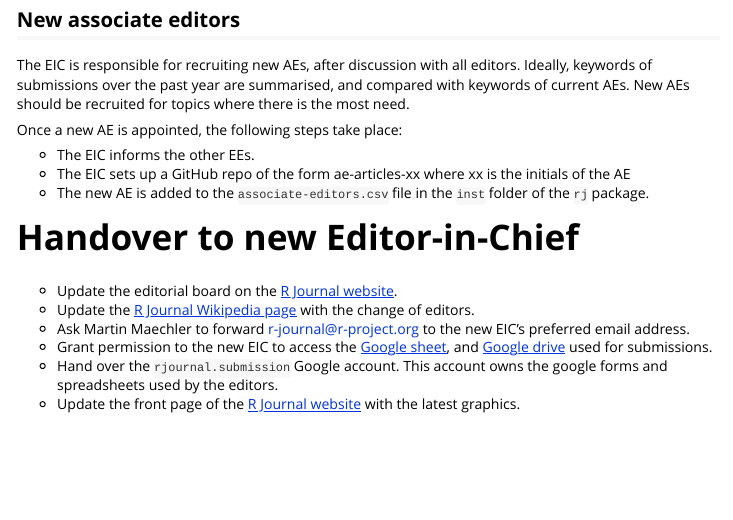
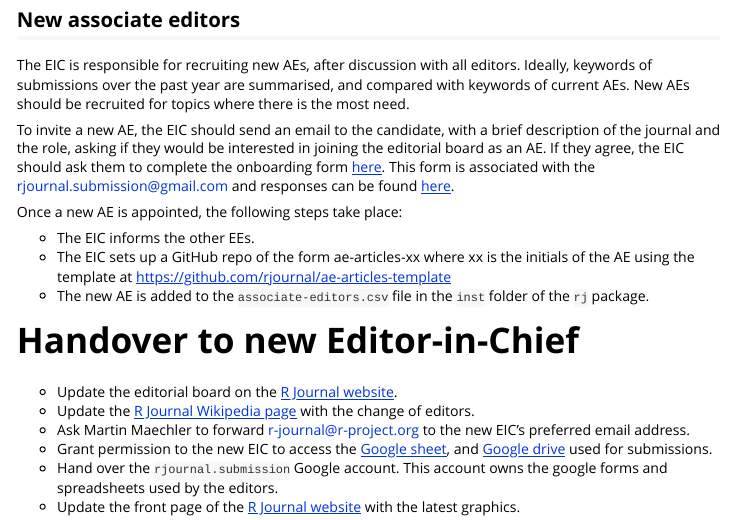
Before and after one commit to rjournal/rj, an R Markdown document (vignettes/editor_in_chief_guide.Rmd): the page in a window 1100 px wide, from 1730 px down. Rendered offline with R 4.5, knitr and Pandoc, with nearby package versions.

Commit message:
update EIC guide about new AEs

```diff
--- a/vignettes/editor_in_chief_guide.Rmd
+++ b/vignettes/editor_in_chief_guide.Rmd
@@ -85,10 +85,12 @@ The EIC may take on outstanding handling editor duties of the outgoing member.
 
 The EIC is responsible for recruiting new AEs, after discussion with all editors. Ideally, keywords of submissions over the past year are summarised, and compared with keywords of current AEs. New AEs should be recruited for topics where there is the most need.
 
+To invite a new AE, the EIC should send an email to the candidate, with a brief description of the journal and the role, asking if they would be interested in joining the editorial board as an AE. If they agree, the EIC should ask them to complete the onboarding form [here](https://github.com/rjournal/ae-articles-template). This form is associated with the rjournal.submission@gmail.com and responses can be found [here](https://docs.google.com/spreadsheets/d/1_J7rawwkXjjO3BbhTwoSBiwwevHEEJWaSQZ2RMdcA0Y/edit?resourcekey=&gid=914313391#gid=914313391).
+
 Once a new AE is appointed, the following steps take place:
 
 - The EIC informs the other EEs.
-- The EIC sets up a GitHub repo of the form ae-articles-xx where xx is the initials of the AE
+- The EIC sets up a GitHub repo of the form ae-articles-xx where xx is the initials of the AE using the template at https://github.com/rjournal/ae-articles-template
 - The new AE is added to the `associate-editors.csv` file in the `inst` folder of the `rj` package.
 
 # Handover to new Editor-in-Chief
```
